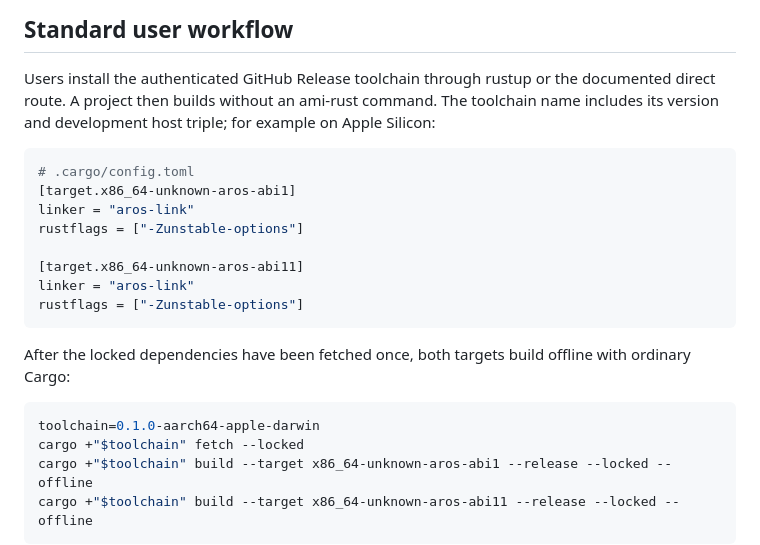
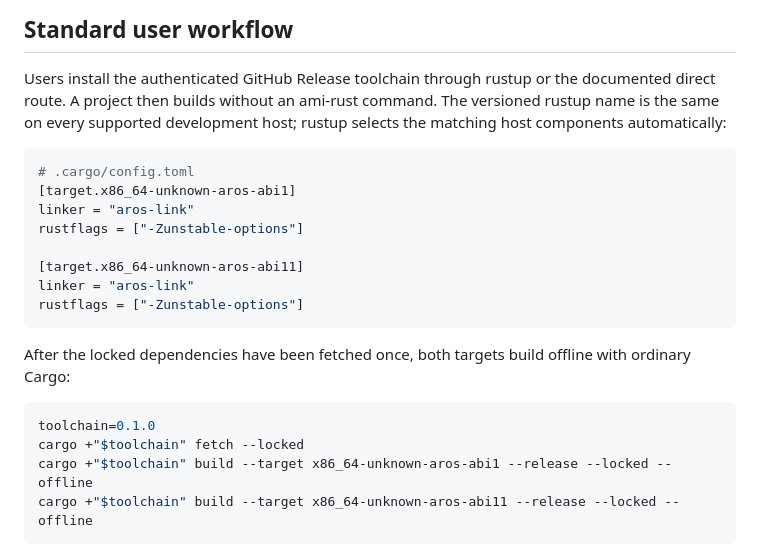
Before and after one commit to metaneutrons/ami-rust, a Markdown page: README.md, the part around the change. GitHub-like rendering.

Commit message:
docs: simplify rustup toolchain name

````diff
--- a/README.md
+++ b/README.md
@@ -55,8 +55,8 @@ Qualified development hosts:
 
 Users install the authenticated GitHub Release toolchain through rustup or the
 documented direct route. A project then builds without an ami-rust command. The
-toolchain name includes its version and development host triple; for example on
-Apple Silicon:
+versioned rustup name is the same on every supported development host; rustup
+selects the matching host components automatically:
 
 ```toml
 # .cargo/config.toml
@@ -73,7 +73,7 @@ After the locked dependencies have been fetched once, both targets build
 offline with ordinary Cargo:
 
 ```sh
-toolchain=0.1.0-aarch64-apple-darwin
+toolchain=0.1.0
 cargo +"$toolchain" fetch --locked
 cargo +"$toolchain" build --target x86_64-unknown-aros-abi1 --release --locked --offline
 cargo +"$toolchain" build --target x86_64-unknown-aros-abi11 --release --locked --offline
````
Also changed, not shown: docs/quickstart-toolchain.md (+4 -15 lines).
